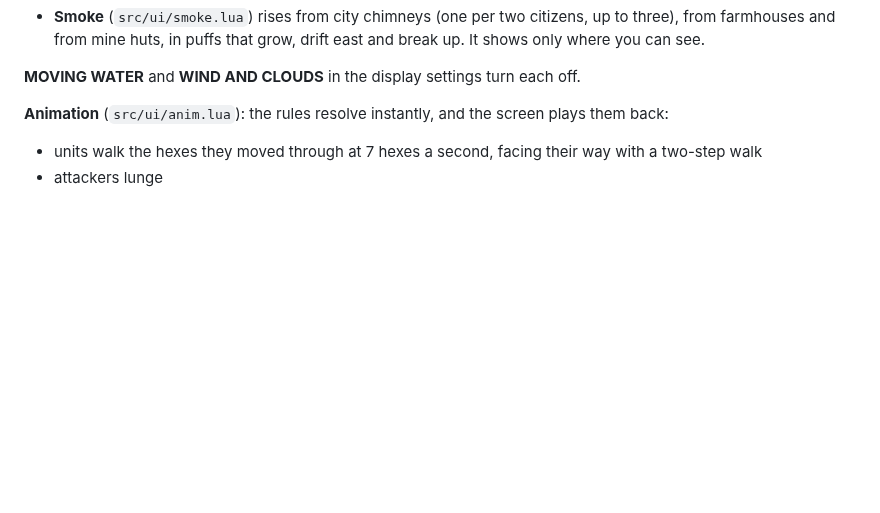
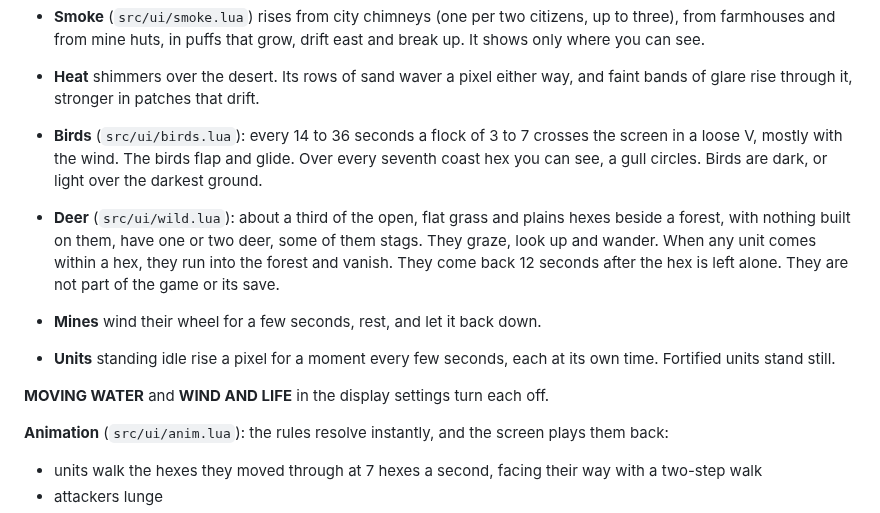
Before and after one commit to cmatuteortega/civiclone, a Markdown page: GUIDE.md, the part around the change. GitHub-like rendering; blank space fills up the shorter version.

Commit message:
Life on the map: birds, deer, a turning mine wheel, breathing units, desert heat
- Birds: flocks cross the screen now and then in a loose V, flapping and
  gliding; gulls wheel over the shore.
- Deer graze at forest edges and bound into the trees when anyone comes
  within a hex, coming back once the hex is quiet. The screen's alone,
  not in the rules or the save.
- The mine's winding wheel is painted apart and turns: it winds, rests,
  lets down.
- Idle units rise a pixel for a moment every few seconds, out of step;
  fortified ones stand still.
- Heat over the desert: rows waver and bands of glare rise.
- The display setting is now WIND AND LIFE and covers all of it.

Co-Authored-By: Claude Opus 5.5 <noreply@anthropic.com>
Claude-Session: https://claude.ai/code/session_01WmGK6qAWoeGzwbSpiNiUiV

```diff
--- a/GUIDE.md
+++ b/GUIDE.md
@@ -621,7 +621,24 @@ crown stands, how much fog darkens it, and its colour.
   citizens, up to three), from farmhouses and from mine huts, in puffs that
   grow, drift east and break up. It shows only where you can see.
 
-**MOVING WATER** and **WIND AND CLOUDS** in the display settings turn each
+- **Heat** shimmers over the desert. Its rows of sand waver a pixel either
+  way, and faint bands of glare rise through it, stronger in patches that
+  drift.
+- **Birds** (`src/ui/birds.lua`): every 14 to 36 seconds a flock of 3 to 7
+  crosses the screen in a loose V, mostly with the wind. The birds flap and
+  glide. Over every seventh coast hex you can see, a gull circles. Birds
+  are dark, or light over the darkest ground.
+- **Deer** (`src/ui/wild.lua`): about a third of the open, flat grass and
+  plains hexes beside a forest, with nothing built on them, have one or two
+  deer, some of them stags. They graze, look up and wander. When any unit
+  comes within a hex, they run into the forest and vanish. They come back 12
+  seconds after the hex is left alone. They are not part of the game or its
+  save.
+- **Mines** wind their wheel for a few seconds, rest, and let it back down.
+- **Units** standing idle rise a pixel for a moment every few seconds, each
+  at its own time. Fortified units stand still.
+
+**MOVING WATER** and **WIND AND LIFE** in the display settings turn each
 off.
 
 **Animation** (`src/ui/anim.lua`): the rules resolve instantly, and the
```
Also changed, not shown: README.md (+10 -2 lines), shots/07-life.gif (added), 9 other files.
